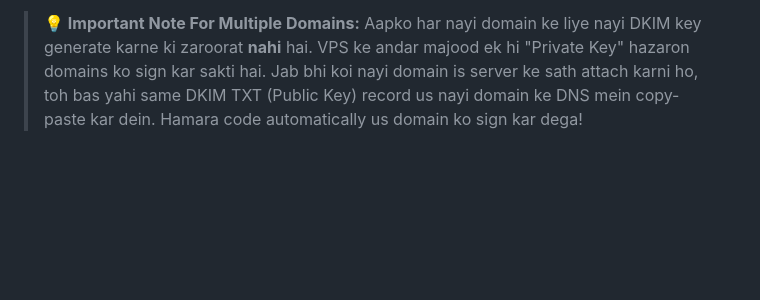
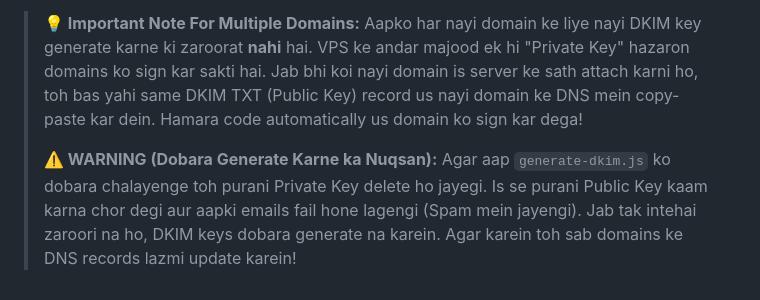
Before and after one commit to HassanAmeer/temp-email-vps, a Markdown page: doc-flow/protocols.md, the part around the change. GitHub-like rendering; blank space fills up the shorter version.

Commit message:
docs: add warning about regenerating DKIM keys

```diff
--- a/doc-flow/protocols.md
+++ b/doc-flow/protocols.md
@@ -65,3 +65,6 @@ Neechay har Protocol aur Record ki tafseel, wajah, aur pros/cons diye gaye hain.
 
 > **💡 Important Note For Multiple Domains:**
 > Aapko har nayi domain ke liye nayi DKIM key generate karne ki zaroorat **nahi** hai. VPS ke andar majood ek hi "Private Key" hazaron domains ko sign kar sakti hai. Jab bhi koi nayi domain is server ke sath attach karni ho, toh bas yahi same DKIM TXT (Public Key) record us nayi domain ke DNS mein copy-paste kar dein. Hamara code automatically us domain ko sign kar dega!
+>
+> **⚠️ WARNING (Dobara Generate Karne ka Nuqsan):**
+> Agar aap `generate-dkim.js` ko dobara chalayenge toh purani Private Key delete ho jayegi. Is se purani Public Key kaam karna chor degi aur aapki emails fail hone lagengi (Spam mein jayengi). Jab tak intehai zaroori na ho, DKIM keys dobara generate na karein. Agar karein toh sab domains ke DNS records lazmi update karein!
```
